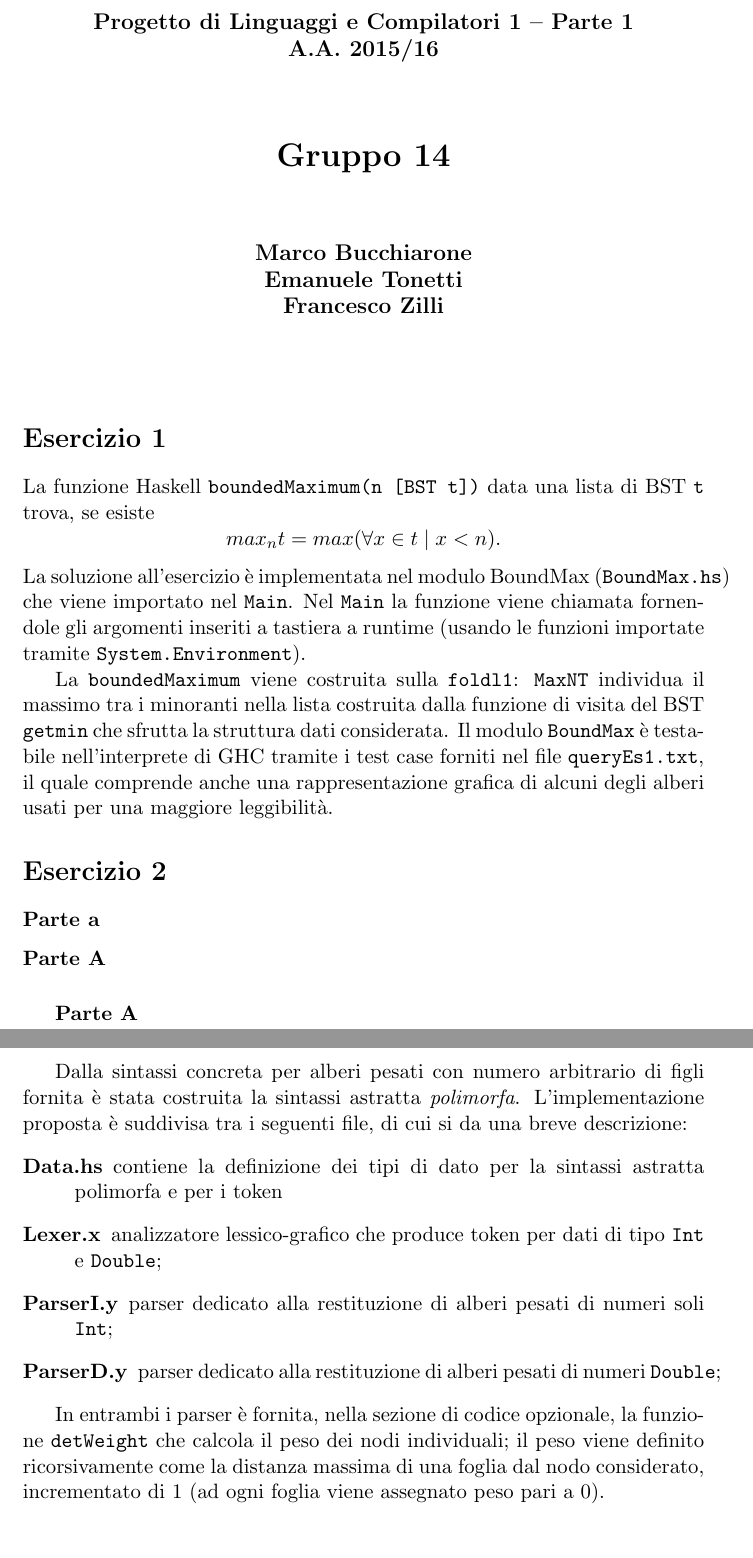
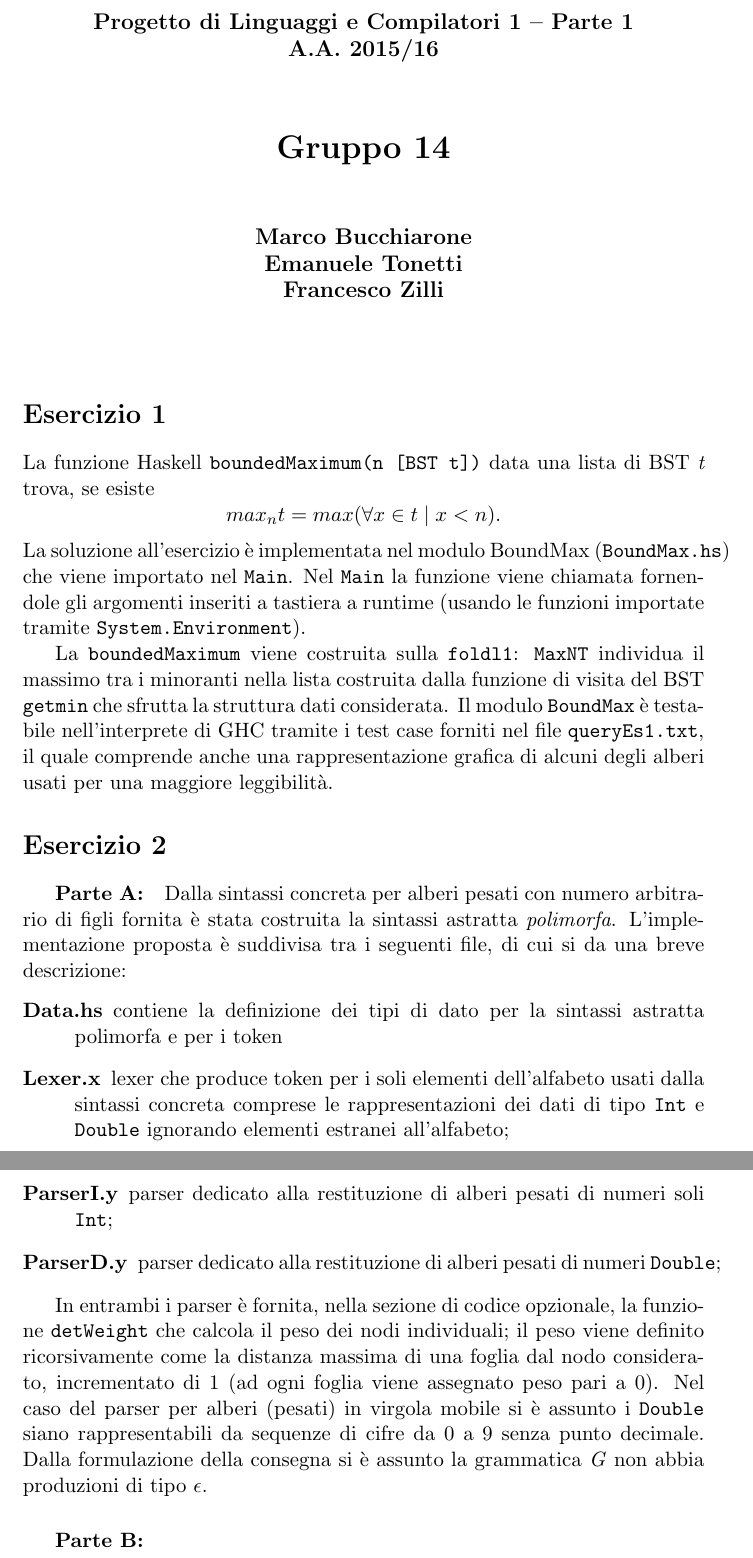
Before and after one commit to Eresy/LC1Project, a LaTeX document (ProgettoLC1 parte1 Gruppo 14/ProgettoLC1 parte1 Gruppo 14.tex): two parts of pages 1 and 2 of 3, joined at a grey line, cut so that both start at the same text. Compiled offline with LaTeX, dvips and Ghostscript.

Commit message:
modified:   ProgettoLC1 parte1 Gruppo 14.pdf modified:   ProgettoLC1 parte1 Gruppo 14.tex

```diff
--- a/ProgettoLC1 parte1 Gruppo 14/ProgettoLC1 parte1 Gruppo 14.tex
+++ b/ProgettoLC1 parte1 Gruppo 14/ProgettoLC1 parte1 Gruppo 14.tex
@@ -62,7 +62,7 @@ Progetto di Linguaggi e Compilatori 1 -- Parte 1 \\ A.A. 2015/16\\%
 \maketitle
 %
 \section*{Esercizio 1}
-La funzione Haskell \texttt{boundedMaximum(n [BST t])} data una lista di BST \texttt{t} trova, se esiste  \[max_{n}{t}=max(\forall x \in t \mid  x<n ).\]
+La funzione Haskell \texttt{boundedMaximum(n [BST t])} data una lista di BST \textit{t} trova, se esiste  \[max_{n}{t}=max(\forall x \in t \mid  x<n ).\]
 La soluzione all'esercizio \`e implementata nel modulo BoundMax (\texttt{BoundMax.hs}) che viene importato nel \texttt{Main}.
 Nel \texttt{Main} la funzione viene chiamata fornendole gli argomenti inseriti a tastiera a runtime (usando le funzioni importate tramite \texttt{System.Environment}).
 \par
@@ -70,15 +70,12 @@ La \texttt{boundedMaximum} viene costruita sulla \texttt{foldl1}: \texttt{MaxNT}
 Il modulo \texttt{BoundMax} \`e testabile nell'interprete di GHC tramite i test case forniti nel file \texttt{queryEs1.txt}, il quale comprende anche una rappresentazione grafica di alcuni degli alberi usati per una maggiore leggibilit\`a.
 %
 \section*{Esercizio 2}
-\subsubsection*{Parte a}
-\paragraph*{Parte A}
-\subparagraph*{Parte A}
-\newpage
+\subparagraph*{Parte A:}
 Dalla sintassi concreta per alberi pesati con numero arbitrario di figli fornita \`e stata costruita la sintassi astratta \textit{polimorfa}.
 L'implementazione proposta \`e suddivisa tra i seguenti file, di cui si da una breve descrizione:
 \begin{description}
 	\item[Data.hs] contiene la definizione dei tipi di dato per la sintassi astratta polimorfa  e per i token
-	\item[Lexer.x] analizzatore lessico-grafico che produce token per dati di tipo \texttt{Int} e \texttt{Double};
+	\item[Lexer.x] lexer che produce token per i soli elementi dell'alfabeto usati dalla sintassi concreta comprese le rappresentazioni dei dati di tipo \texttt{Int} e \texttt{Double} ignorando elementi estranei all'alfabeto;
 	\item[ParserI.y] parser dedicato alla restituzione di alberi pesati di numeri soli \texttt{Int};
 	\item[ParserD.y] parser dedicato alla restituzione di alberi pesati di numeri \texttt{Double};
 %	\item[Symm.hs]
@@ -86,6 +83,9 @@ L'implementazione proposta \`e suddivisa tra i seguenti file, di cui si da una b
 \end{description}
 \par
 In entrambi i parser \`e fornita, nella sezione di codice opzionale, la funzione \texttt{detWeight} che calcola il peso dei nodi individuali; il peso viene definito ricorsivamente come la distanza massima di una foglia dal nodo considerato, incrementato di 1 (ad ogni foglia viene assegnato peso pari a 0).
+Nel caso del parser per alberi (pesati) in virgola mobile si \`e assunto i \texttt{Double} siano rappresentabili da sequenze di cifre da 0 a 9 senza punto decimale.
+Dalla formulazione della consegna si \`e assunto la grammatica \textit{G} non abbia produzioni di tipo \(\epsilon\).
+\subparagraph*{Parte B:}
 
 
 
```
Also changed, not shown: ProgettoLC1 parte1 Gruppo 14/ProgettoLC1 parte1 Gruppo 14.pdf.
